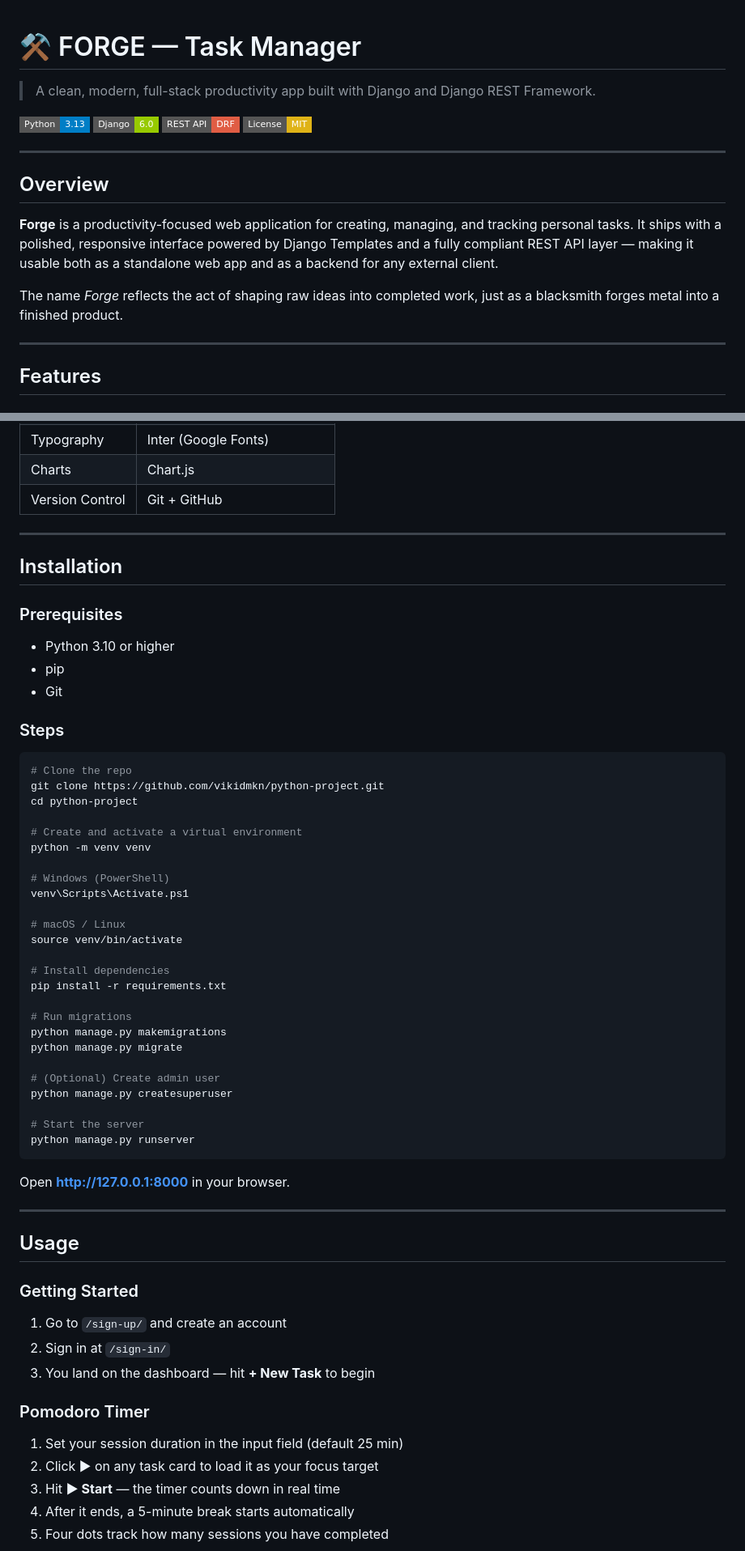
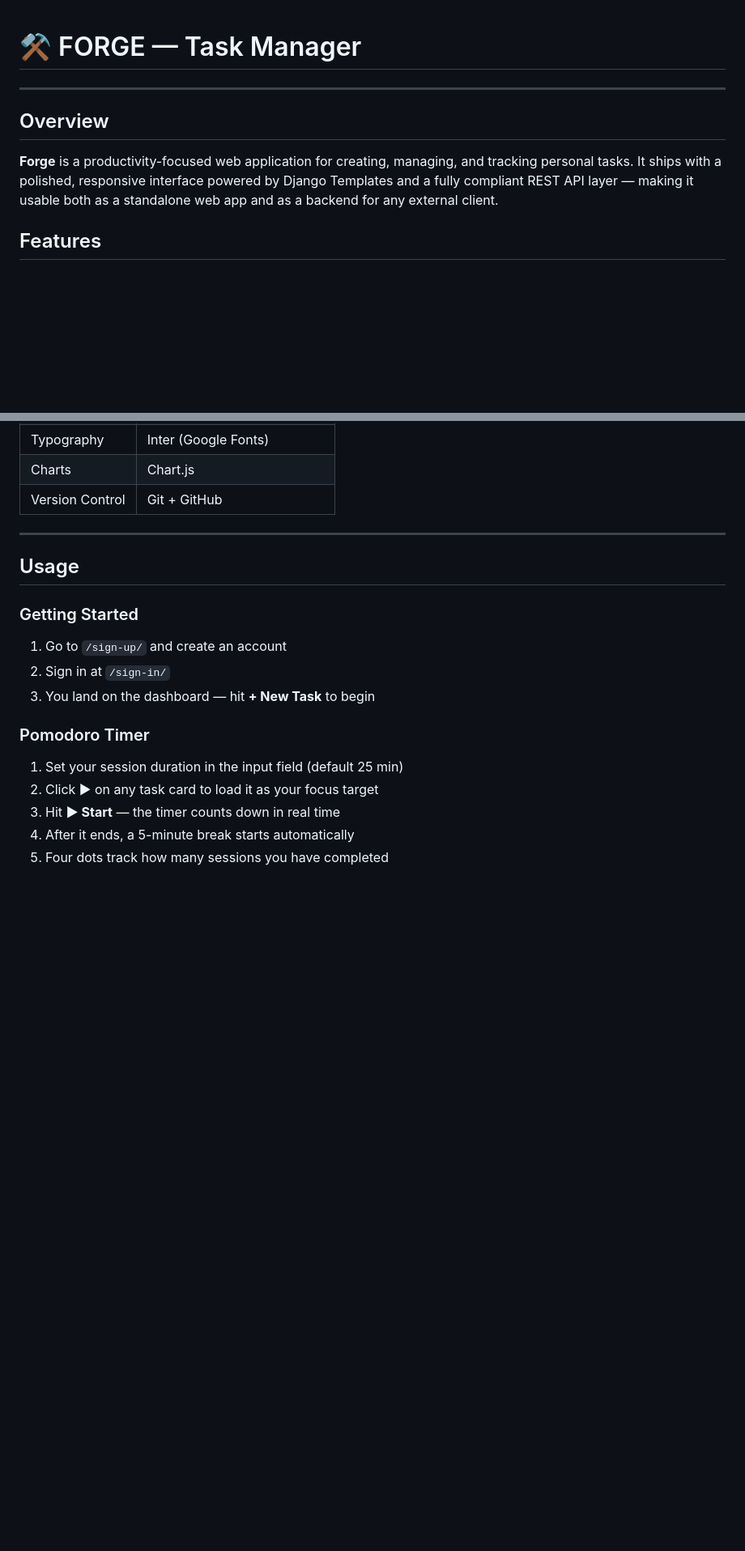
Before and after one commit to vikidmkn/python-project, a Markdown page: README.md, 2 parts joined by grey strips. Shown at 81% size. GitHub-like rendering; badges without logos; blank space fills up the shorter version.

````diff
--- a/README.md
+++ b/README.md
@@ -1,8 +1,5 @@
 # ⚒ FORGE — Task Manager
 
-> A clean, modern, full-stack productivity app built with Django and Django REST Framework.
-
-![Python](https://img.shields.io/badge/Python-3.13-blue?style=flat-square) ![Django](https://img.shields.io/badge/Django-6.0-green?style=flat-square) ![DRF](https://img.shields.io/badge/REST_API-DRF-red?style=flat-square) ![License](https://img.shields.io/badge/License-MIT-yellow?style=flat-square)
 
 ---
 
@@ -10,9 +7,6 @@
 
 **Forge** is a productivity-focused web application for creating, managing, and tracking personal tasks. It ships with a polished, responsive interface powered by Django Templates and a fully compliant REST API layer — making it usable both as a standalone web app and as a backend for any external client.
 
-The name *Forge* reflects the act of shaping raw ideas into completed work, just as a blacksmith forges metal into a finished product.
-
----
 
 ## Features
 
@@ -88,47 +72,6 @@ Full **light / dark mode** with localStorage persistence.
 
 ---
 
-## Installation
-
-### Prerequisites
-- Python 3.10 or higher
-- pip
-- Git
-
-### Steps
-
-```bash
-# Clone the repo
-git clone https://github.com/vikidmkn/python-project.git
-cd python-project
-
-# Create and activate a virtual environment
-python -m venv venv
-
-# Windows (PowerShell)
-venv\Scripts\Activate.ps1
-
-# macOS / Linux
-source venv/bin/activate
-
-# Install dependencies
-pip install -r requirements.txt
-
-# Run migrations
-python manage.py makemigrations
-python manage.py migrate
-
-# (Optional) Create admin user
-python manage.py createsuperuser
-
-# Start the server
-python manage.py runserver
-```
-
-Open **http://127.0.0.1:8000** in your browser.
-
----
-
 ## Usage
 
 ### Getting Started
````
Also changed, not shown: other parts of README.md (+0 -64 lines).
